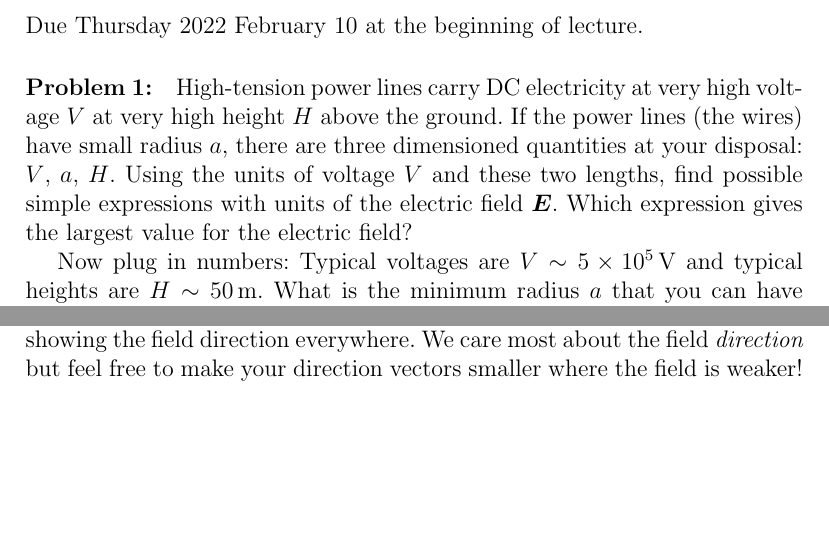
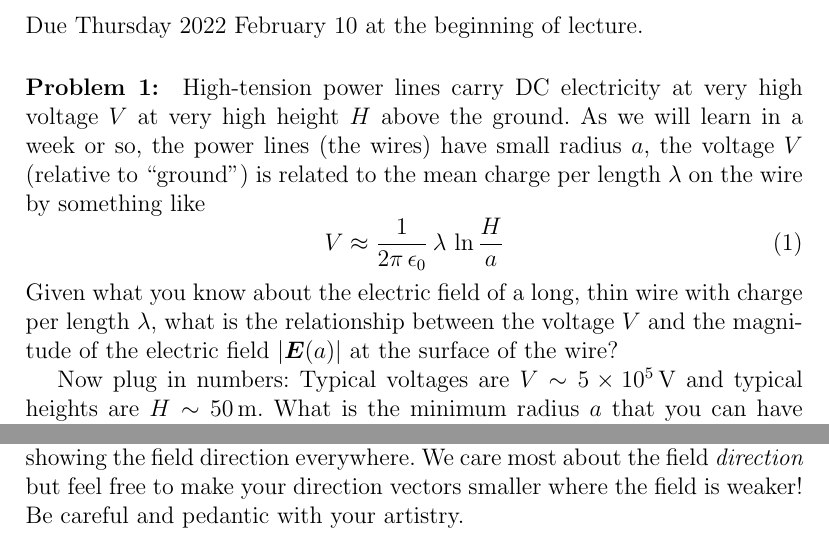
Before and after one commit to davidwhogg/Physics2, a LaTeX document (tex/physics2_ps02.tex): two parts of the page, joined at a grey line, cut so that both start at the same text, the shorter picture padded with empty space. Compiled offline with pdfLaTeX.

Commit message:
as distributed

```diff
--- a/tex/physics2_ps02.tex
+++ b/tex/physics2_ps02.tex
@@ -9,11 +9,18 @@ Due Thursday 2022 February 10 at the beginning of lecture.
 \startproblem%
 High-tension power lines carry DC electricity at very high voltage $V$ at
 very high height $H$ above the ground.
-If the power lines (the wires) have small radius $a$, there are three
-dimensioned quantities at your disposal: $V$, $a$, $H$.
-Using the units of voltage $V$ and these two lengths, find possible
-simple expressions with units of the electric field $\vec{E}$.
-Which expression gives the largest value for the electric field?
+As we will learn in a week or so,
+the power lines (the wires) have small radius $a$, the voltage $V$
+(relative to ``ground'') is related
+to the mean charge per length $\lambda$ on the wire
+by something like
+\begin{equation}
+  V \approx \frac{1}{2\pi\,\epsilon_0}\,\lambda\,\ln\frac{H}{a}
+\end{equation}
+Given what you know about the electric field of a long, thin wire with
+charge per length $\lambda$,
+what is the relationship between the voltage $V$ and the magnitude of the electric
+field $|\vec{E}(a)|$ at the surface of the wire?
 
 Now plug in numbers:
 Typical voltages are $V\sim 5\times 10^5\,\V$ and typical heights are
@@ -56,5 +63,6 @@ In each case, make the dipole or quadrupole small in the center of your paper an
 fill the plane with vectors showing the field direction everywhere.
 We care most about the field \emph{direction} but feel free to make
 your direction vectors smaller where the field is weaker!
+Be careful and pedantic with your artistry.
 
 \end{document}
```
